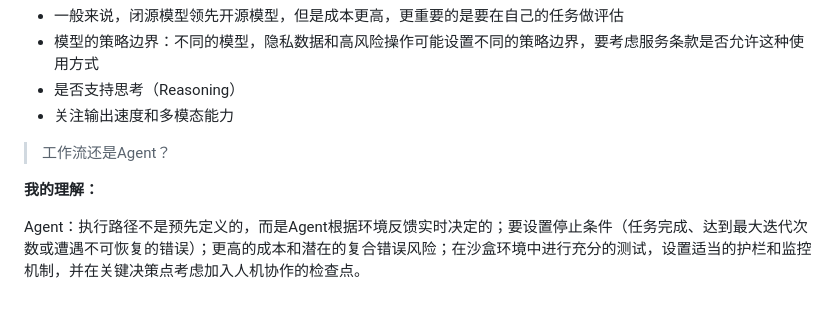
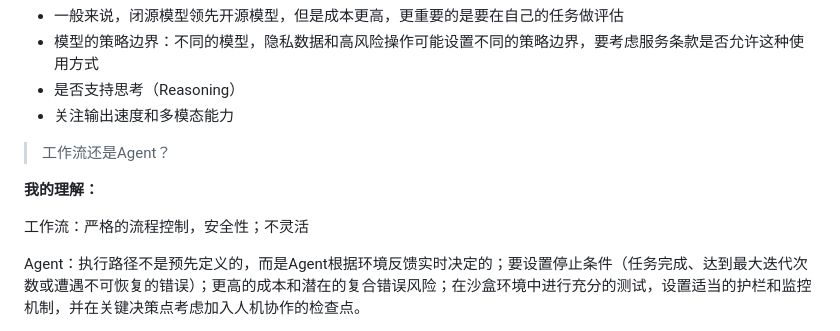
Before and after one commit to FengMaoLinJiao/read-note, a Markdown page: data/ai-agent/ch01.md, the part around the change. Rendered like a GitHub page; blank space fills up the shorter version.

Commit message:
fix: 补充

```diff
--- a/data/ai-agent/ch01.md
+++ b/data/ai-agent/ch01.md
@@ -37,6 +37,8 @@
 
 **我的理解：**
 
+工作流：严格的流程控制，安全性；不灵活
+
 Agent：执行路径不是预先定义的，而是Agent根据环境反馈实时决定的；要设置停止条件（任务完成、达到最大迭代次数或遭遇不可恢复的错误）；更高的成本和潜在的复合错误风险；在沙盒环境中进行充分的测试，设置适当的护栏和监控机制，并在关键决策点考虑加入人机协作的检查点。
 
 **例子：** 以一个订机票Agent为例，
```
